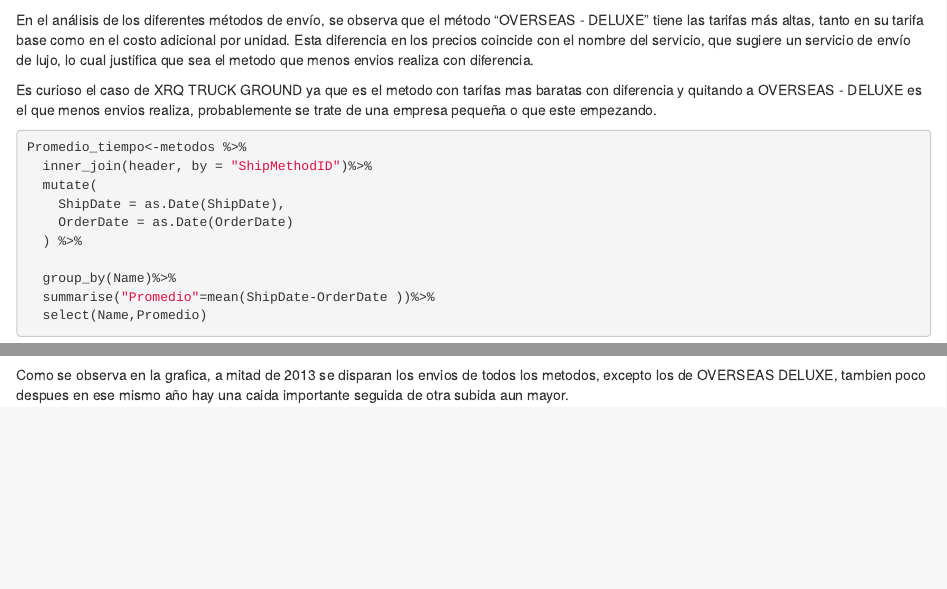
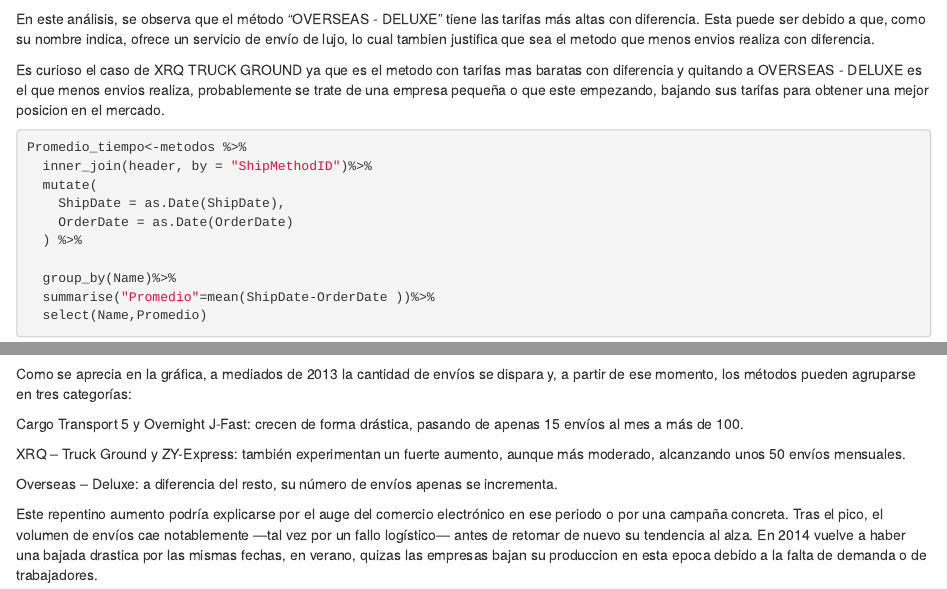
Before and after one commit to dapedeje/MCG, an R Markdown document (Victor.Rmd): the page in a window 1100 px wide, from 4630 px down before the commit and from 5150 px down after it, so that both start at the same text, and a second part further down, joined at a grey line. Rendered offline with R 4.5, knitr and Pandoc, with nearby package versions; some code elsewhere in the file could not run offline.

Commit message:
mas conclusiones

````diff
--- a/Victor.Rmd
+++ b/Victor.Rmd
@@ -204,9 +209,9 @@ ggplot(Promedio_tarifas, aes(x = reorder(Name, Promedio), y = Promedio, fill = N
   expand_limits(y = max(Promedio_tarifas$Promedio) * 1.1)
 
 ```
-En el análisis de los diferentes métodos de envío, se observa que el método "OVERSEAS - DELUXE" tiene las tarifas más altas, tanto en su tarifa base como en el costo adicional por unidad. Esta diferencia en los precios coincide con el nombre del servicio, que sugiere un servicio de envío de lujo, lo cual justifica que sea el metodo que menos envios realiza con diferencia.
+En este análisis, se observa que el método "OVERSEAS - DELUXE" tiene las tarifas más altas con diferencia. Esta puede ser debido a que, como su nombre indica, ofrece un servicio de envío de lujo, lo cual tambien justifica que sea el metodo que menos envios realiza con diferencia.
 
-Es curioso el caso de XRQ TRUCK GROUND ya que es el metodo con tarifas mas baratas con diferencia y quitando a OVERSEAS - DELUXE es el que menos envios realiza, probablemente se trate de una empresa pequeña o que este empezando.
+Es curioso el caso de XRQ TRUCK GROUND ya que es el metodo con tarifas mas baratas con diferencia y quitando a OVERSEAS - DELUXE es el que menos envios realiza, probablemente se trate de una empresa pequeña o que este empezando, bajando sus tarifas para obtener una mejor posicion en el mercado.
 
 
 ```{r}
@@ -271,4 +276,12 @@ ggplot(EnviosTiempo, aes(x = Fecha, y = Total, color = Name)) +
 ```
 
 
-Como se observa en la grafica, a mitad de 2013 se disparan los envios de todos los metodos, excepto los de OVERSEAS DELUXE, tambien poco despues en ese mismo año hay una caida importante seguida de otra subida aun mayor.
+Como se aprecia en la gráfica, a mediados de 2013 la cantidad de envíos se dispara y, a partir de ese momento, los métodos pueden agruparse en tres categorías:
+
+Cargo Transport 5 y Overnight J-Fast: crecen de forma drástica, pasando de apenas 15 envíos al mes a más de 100.
+
+XRQ – Truck Ground y ZY-Express: también experimentan un fuerte aumento, aunque más moderado, alcanzando unos 50 envíos mensuales.
+
+Overseas – Deluxe: a diferencia del resto, su número de envíos apenas se incrementa.
+
+Este repentino aumento podría explicarse por el auge del comercio electrónico en ese periodo o por una campaña concreta. Tras el pico, el volumen de envíos cae notablemente —tal vez por un fallo logístico— antes de retomar de nuevo su tendencia al alza. En 2014 vuelve a haber una bajada drastica por las mismas fechas, en verano, quizas las empresas bajan su produccion en esta epoca debido a la falta de demanda o de trabajadores.
````
Also changed, not shown: Victor.Rmd (9 more changed lines).
